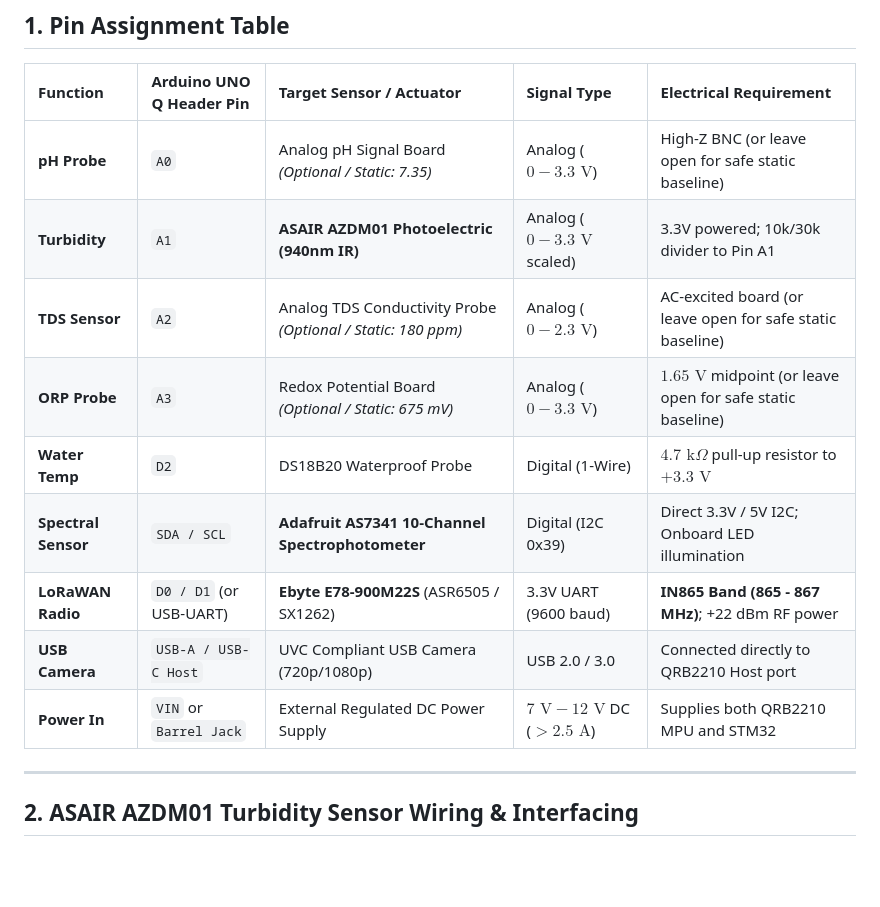
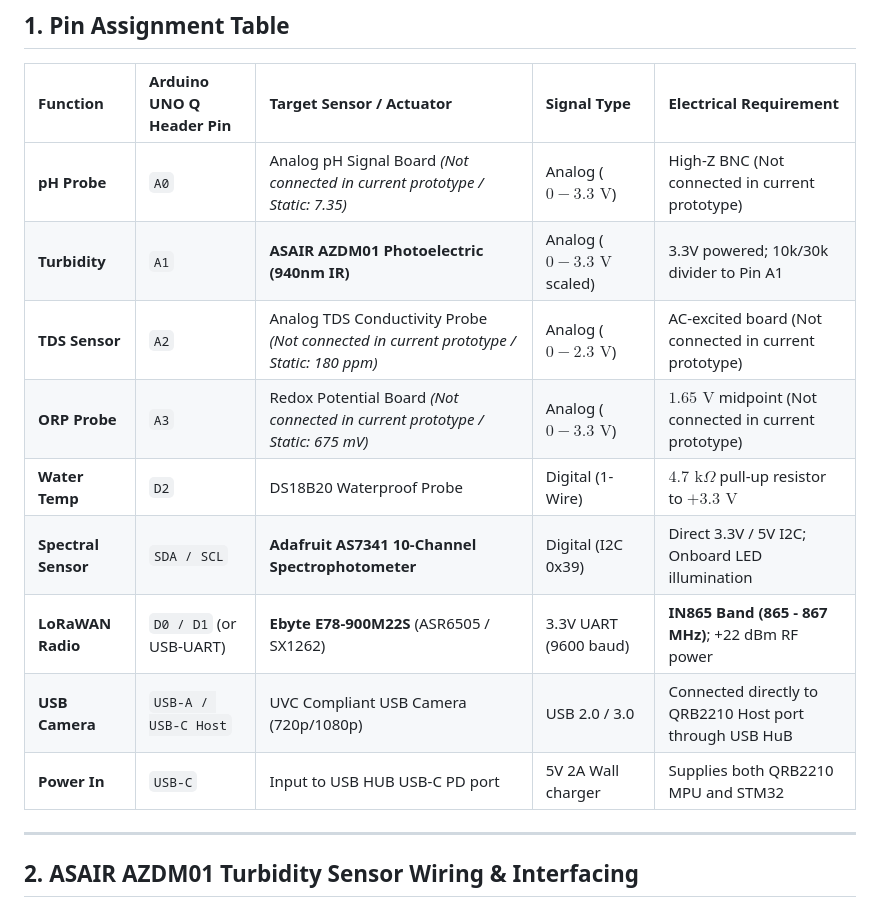
Before and after one commit to jahedul-haque/aquawatch, a Markdown page: docs/WIRING_GUIDE.md, the part around the change. Rendered like a GitHub page; blank space fills up the shorter version.

Commit message:
Update wiring guide for pH, TDS, ORP, and power connections

```diff
--- a/docs/WIRING_GUIDE.md
+++ b/docs/WIRING_GUIDE.md
@@ -10,15 +10,15 @@ The **Arduino UNO Q** integrates an **STM32U585 MCU** (handling deterministic re
 
 | Function | Arduino UNO Q Header Pin | Target Sensor / Actuator | Signal Type | Electrical Requirement |
 | :--- | :--- | :--- | :--- | :--- |
-| **pH Probe** | `A0` | Analog pH Signal Board *(Optional / Static: 7.35)* | Analog ($0 - 3.3\text{ V}$) | High-Z BNC (or leave open for safe static baseline) |
+| **pH Probe** | `A0` | Analog pH Signal Board *(Not connected in current prototype / Static: 7.35)* | Analog ($0 - 3.3\text{ V}$) | High-Z BNC (Not connected in current prototype) |
 | **Turbidity** | `A1` | **ASAIR AZDM01 Photoelectric (940nm IR)** | Analog ($0 - 3.3\text{ V}$ scaled) | 3.3V powered; 10k/30k divider to Pin A1 |
-| **TDS Sensor** | `A2` | Analog TDS Conductivity Probe *(Optional / Static: 180 ppm)* | Analog ($0 - 2.3\text{ V}$) | AC-excited board (or leave open for safe static baseline) |
-| **ORP Probe** | `A3` | Redox Potential Board *(Optional / Static: 675 mV)* | Analog ($0 - 3.3\text{ V}$) | $1.65\text{ V}$ midpoint (or leave open for safe static baseline) |
+| **TDS Sensor** | `A2` | Analog TDS Conductivity Probe *(Not connected in current prototype / Static: 180 ppm)* | Analog ($0 - 2.3\text{ V}$) | AC-excited board (Not connected in current prototype) |
+| **ORP Probe** | `A3` | Redox Potential Board *(Not connected in current prototype / Static: 675 mV)* | Analog ($0 - 3.3\text{ V}$) | $1.65\text{ V}$ midpoint (Not connected in current prototype) |
 | **Water Temp** | `D2` | DS18B20 Waterproof Probe | Digital (1-Wire) | $4.7\text{ k}\Omega$ pull-up resistor to $+3.3\text{ V}$ |
 | **Spectral Sensor** | `SDA / SCL` | **Adafruit AS7341 10-Channel Spectrophotometer** | Digital (I2C 0x39) | Direct 3.3V / 5V I2C; Onboard LED illumination |
 | **LoRaWAN Radio**| `D0 / D1` (or USB-UART) | **Ebyte E78-900M22S** (ASR6505 / SX1262) | 3.3V UART (9600 baud) | **IN865 Band (865 - 867 MHz)**; +22 dBm RF power |
-| **USB Camera** | `USB-A / USB-C Host` | UVC Compliant USB Camera (720p/1080p) | USB 2.0 / 3.0 | Connected directly to QRB2210 Host port |
-| **Power In** | `VIN` or `Barrel Jack` | External Regulated DC Power Supply | $7\text{ V} - 12\text{ V}$ DC ($>2.5\text{ A}$) | Supplies both QRB2210 MPU and STM32 |
+| **USB Camera** | `USB-A / USB-C Host` | UVC Compliant USB Camera (720p/1080p) | USB 2.0 / 3.0 | Connected directly to QRB2210 Host port through USB HuB|
+| **Power In** | `USB-C` | Input to USB HUB USB-C PD port   |5V 2A Wall charger| Supplies both QRB2210 MPU and STM32 |
 
 
 ---
```
